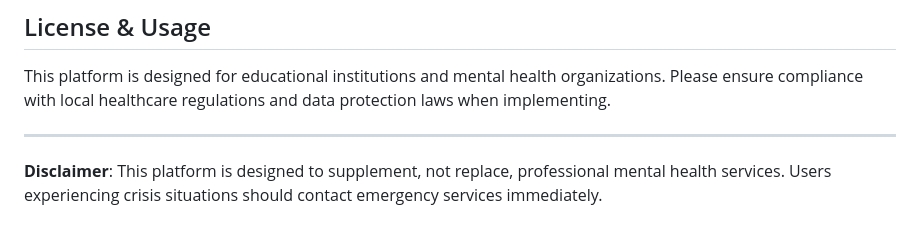
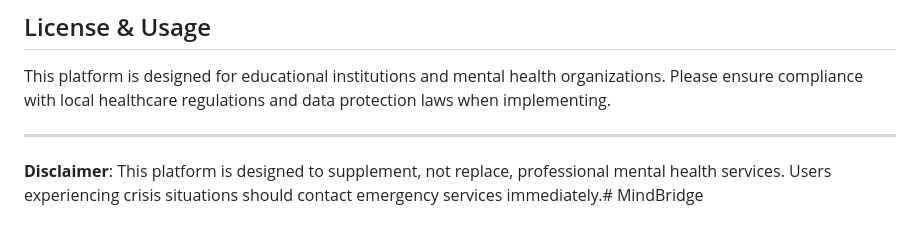
Before and after one commit to Sazeedur-Rahman/MindBridge, a Markdown page: README.md, the part around the change. GitHub-like rendering.

```diff
--- a/README.md
+++ b/README.md
@@ -184,4 +184,4 @@ This platform is designed for educational institutions and mental health organiz
 
 ---
 
-**Disclaimer**: This platform is designed to supplement, not replace, professional mental health services. Users experiencing crisis situations should contact emergency services immediately.
+**Disclaimer**: This platform is designed to supplement, not replace, professional mental health services. Users experiencing crisis situations should contact emergency services immediately.# MindBridge
```
